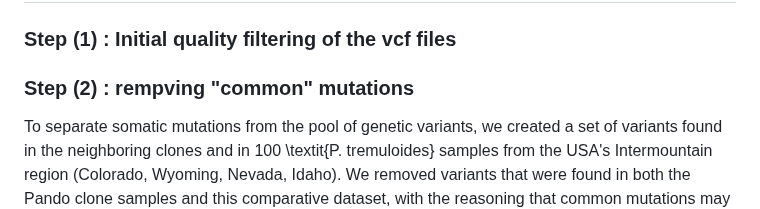
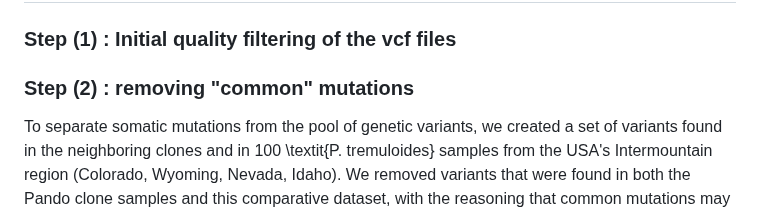
Before and after one commit to rozenn-pineau/pando, a Markdown page: README.md, the part around one of its changes. Drawn GitHub-style.

````diff
--- a/README.md
+++ b/README.md
@@ -12,7 +12,7 @@ We used principal component analysis (PCA) to ordinate the samples and k-means c
 
 ### Step (1) : Initial quality filtering of the vcf files
 
-### Step (2) : rempving "common" mutations
+### Step (2) : removing "common" mutations
 To separate somatic mutations from the pool of genetic variants, we created a set of variants found in the neighboring clones and in 100 \textit{P. tremuloides} samples from the USA's Intermountain region (Colorado, Wyoming, Nevada, Idaho). We removed variants that were found in both the Pando clone samples and this comparative dataset, with the reasoning that common mutations may be germline in origin, or highly mutable sites.
 
 ```
````
Also changed, not shown: other parts of README.md (+1 -1 lines).
